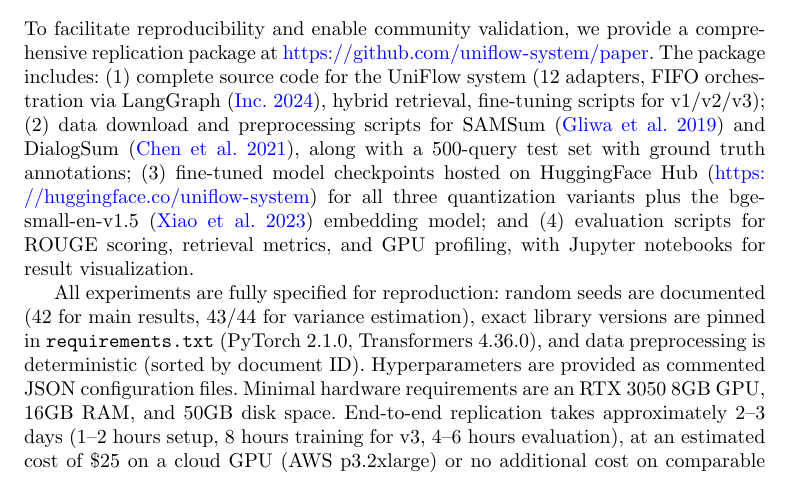
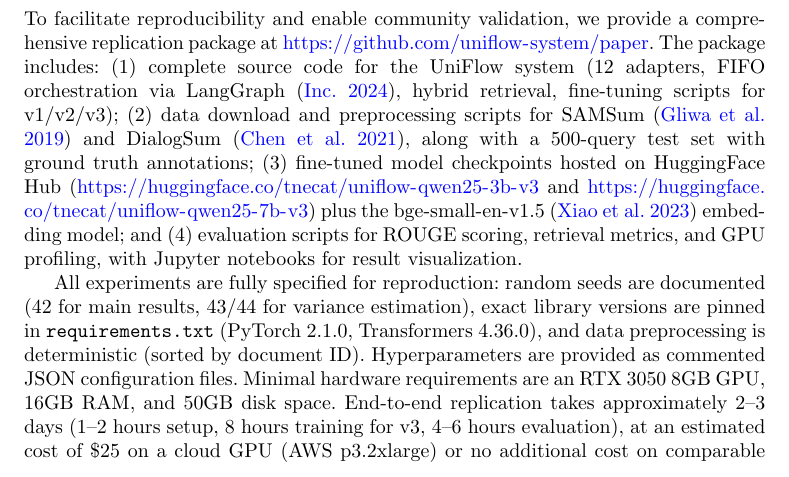
Before and after one commit to uniflow-system/paper, a LaTeX paper (main.tex): part of page 27 of 35, cut so that both start at the same text. Compiled offline with pdfLaTeX.

Commit message:
fix: update HuggingFace model checkpoint URLs
- Replace placeholder org URL with actual model links
- Add both 3B and 7B model checkpoint URLs

```diff
--- a/main.tex
+++ b/main.tex
@@ -760,7 +760,7 @@ Large-scale corpus (1M+ documents) not tested.
 \section{Replication Package}
 \label{sec:replication}
 
-To facilitate reproducibility and enable community validation, we provide a comprehensive replication package at \url{https://github.com/uniflow-system/paper}. The package includes: (1)~complete source code for the UniFlow system (12 adapters, FIFO orchestration via LangGraph~\citep{langgraph2024}, hybrid retrieval, fine-tuning scripts for v1/v2/v3); (2)~data download and preprocessing scripts for SAMSum~\citep{gliwa2019samsum} and DialogSum~\citep{chen2021dialogsum}, along with a 500-query test set with ground truth annotations; (3)~fine-tuned model checkpoints hosted on HuggingFace Hub (\url{https://huggingface.co/uniflow-system}) for all three quantization variants plus the bge-small-en-v1.5~\citep{bge2023} embedding model; and (4)~evaluation scripts for ROUGE scoring, retrieval metrics, and GPU profiling, with Jupyter notebooks for result visualization.
+To facilitate reproducibility and enable community validation, we provide a comprehensive replication package at \url{https://github.com/uniflow-system/paper}. The package includes: (1)~complete source code for the UniFlow system (12 adapters, FIFO orchestration via LangGraph~\citep{langgraph2024}, hybrid retrieval, fine-tuning scripts for v1/v2/v3); (2)~data download and preprocessing scripts for SAMSum~\citep{gliwa2019samsum} and DialogSum~\citep{chen2021dialogsum}, along with a 500-query test set with ground truth annotations; (3)~fine-tuned model checkpoints hosted on HuggingFace Hub (\url{https://huggingface.co/tnecat/uniflow-qwen25-3b-v3} and \url{https://huggingface.co/tnecat/uniflow-qwen25-7b-v3}) plus the bge-small-en-v1.5~\citep{bge2023} embedding model; and (4)~evaluation scripts for ROUGE scoring, retrieval metrics, and GPU profiling, with Jupyter notebooks for result visualization.
 
 All experiments are fully specified for reproduction: random seeds are documented (42 for main results, 43/44 for variance estimation), exact library versions are pinned in \texttt{requirements.txt} (PyTorch 2.1.0, Transformers 4.36.0), and data preprocessing is deterministic (sorted by document ID). Hyperparameters are provided as commented JSON configuration files. Minimal hardware requirements are an RTX 3050 8GB GPU, 16GB RAM, and 50GB disk space. End-to-end replication takes approximately 2--3 days (1--2 hours setup, 8 hours training for v3, 4--6 hours evaluation), at an estimated cost of \$25 on a cloud GPU (AWS p3.2xlarge) or no additional cost on comparable consumer hardware. We commit to maintaining the replication package for 5 years.
 
```
Also changed, not shown: main.tex (2 more changed lines).
